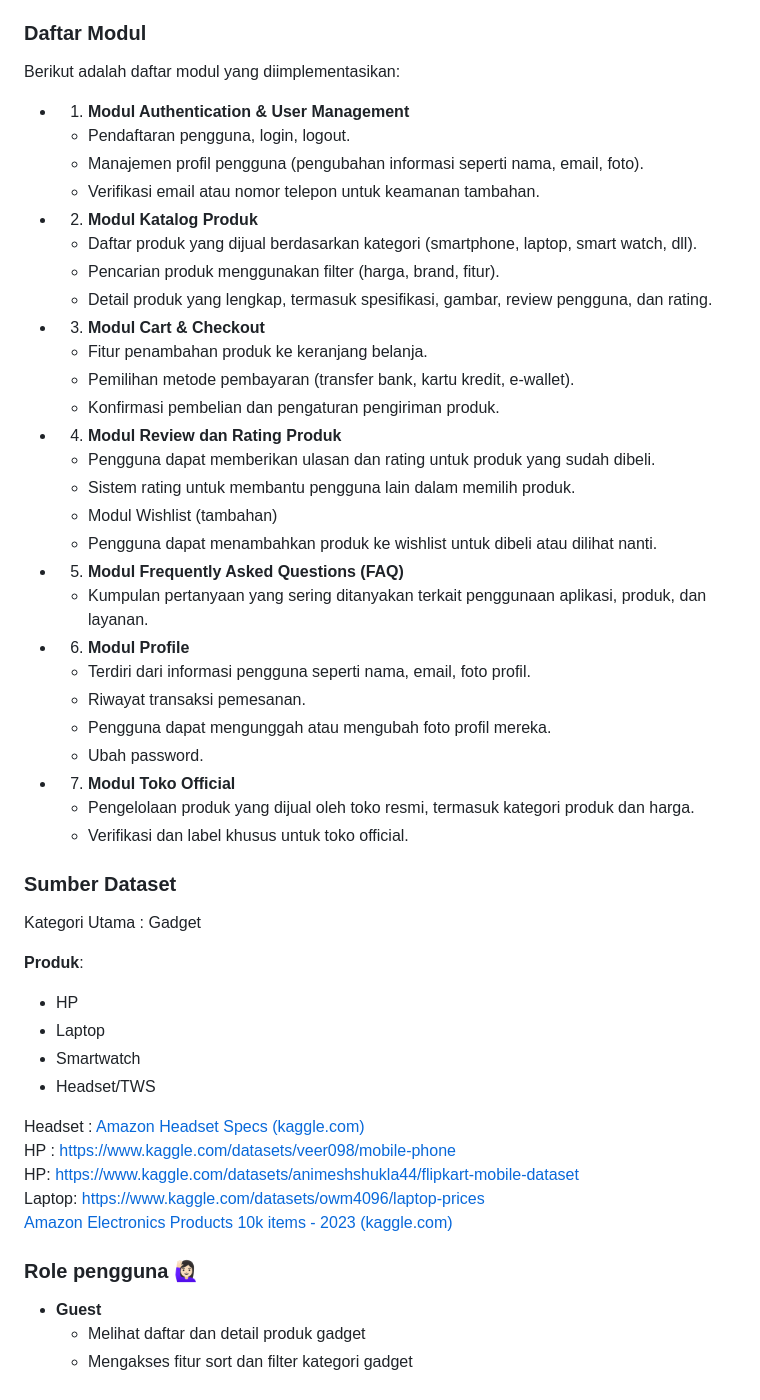
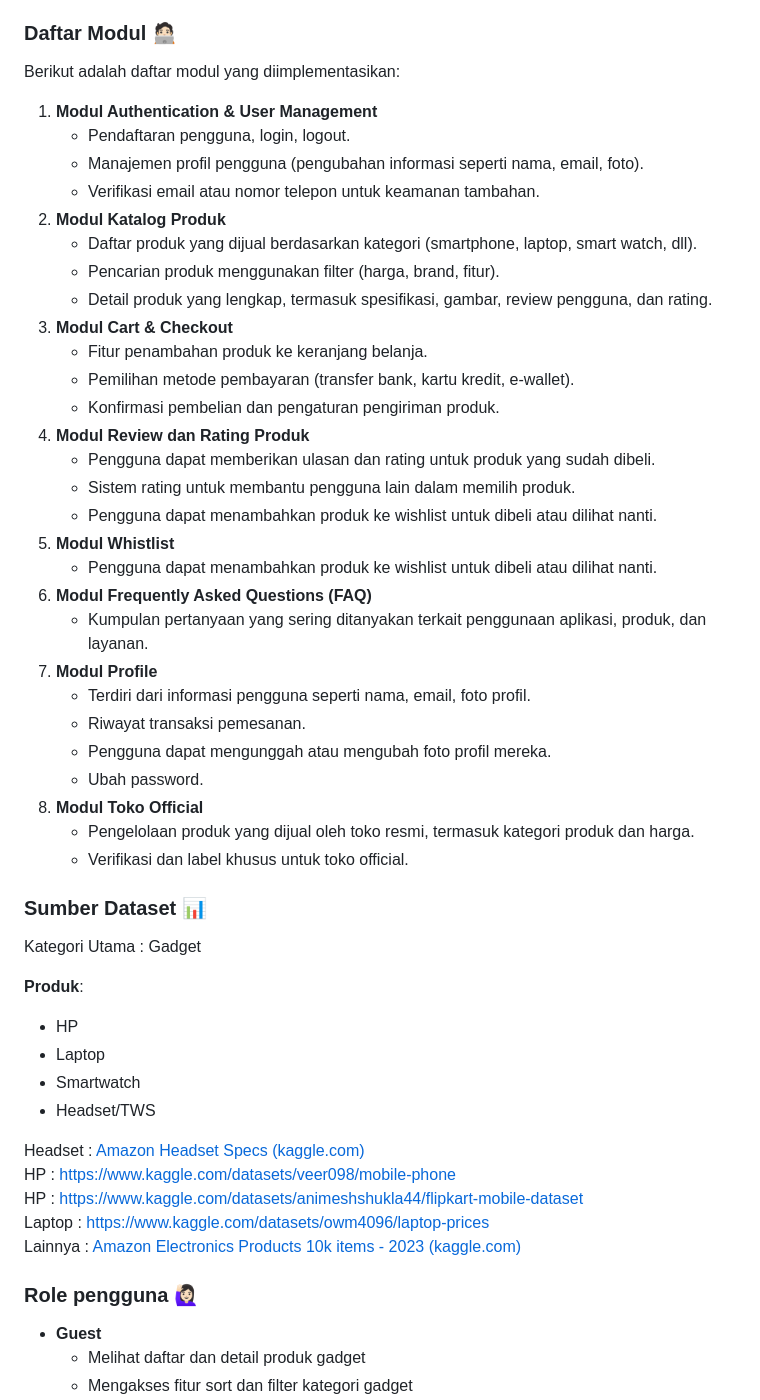
Before and after one commit to PBP-D08/gadget-port, a Markdown page: README.md, the part around one of its changes. Drawn GitHub-style.

```diff
--- a/README.md
+++ b/README.md
@@ -25,37 +25,38 @@ Sebagai solusi, kami memperkenalkan "GadgetPort", sebuah platform canggih yang d
 
 Kami percaya bahwa dengan menghadirkan GadgetPort, kami tidak hanya memberikan solusi modern untuk kebutuhan belanja produk elektronik, tetapi juga membantu menghubungkan konsumen dengan toko-toko terpercaya di Batam dan seluruh Indonesia. Melalui platform ini, harapan untuk menghadirkan pengalaman belanja elektronik yang lebih mudah, transparan, dan efisien bukan lagi sekedar wacana, melainkan sebuah langkah nyata yang dapat diwujudkan bersama-sama. Dengan GadgetPort, masa depan belanja elektronik ada di genggaman Anda.
 
-### Daftar Modul
+### Daftar Modul 🧑🏻‍💻
 Berikut adalah daftar modul yang diimplementasikan:
-- 1. **Modul Authentication & User Management**
+1. **Modul Authentication & User Management**
     - Pendaftaran pengguna, login, logout.
     - Manajemen profil pengguna (pengubahan informasi seperti nama, email, foto).
     - Verifikasi email atau nomor telepon untuk keamanan tambahan.
-- 2. **Modul Katalog Produk**
+2. **Modul Katalog Produk**
     - Daftar produk yang dijual berdasarkan kategori (smartphone, laptop, smart watch, dll).
     - Pencarian produk menggunakan filter (harga, brand, fitur).
     - Detail produk yang lengkap, termasuk spesifikasi, gambar, review pengguna, dan rating.
-- 3. **Modul Cart & Checkout**
+3. **Modul Cart & Checkout**
     - Fitur penambahan produk ke keranjang belanja.
     - Pemilihan metode pembayaran (transfer bank, kartu kredit, e-wallet).
     - Konfirmasi pembelian dan pengaturan pengiriman produk.
-- 4. **Modul Review dan Rating Produk**
+4. **Modul Review dan Rating Produk**
     - Pengguna dapat memberikan ulasan dan rating untuk produk yang sudah dibeli.
     - Sistem rating untuk membantu pengguna lain dalam memilih produk.
-    - Modul Wishlist (tambahan)
     - Pengguna dapat menambahkan produk ke wishlist untuk dibeli atau dilihat nanti.
-- 5. **Modul Frequently Asked Questions (FAQ)**
+5. **Modul Whistlist**
+    - Pengguna dapat menambahkan produk ke wishlist untuk dibeli atau dilihat nanti.
+6. **Modul Frequently Asked Questions (FAQ)**
     - Kumpulan pertanyaan yang sering ditanyakan terkait penggunaan aplikasi, produk, dan layanan.
-- 6. **Modul Profile**
+7. **Modul Profile**
     - Terdiri dari informasi pengguna seperti nama, email, foto profil.
     - Riwayat transaksi pemesanan.
     - Pengguna dapat mengunggah atau mengubah foto profil mereka.
     - Ubah password.
-- 7. **Modul Toko Official**
+8. **Modul Toko Official**
     - Pengelolaan produk yang dijual oleh toko resmi, termasuk kategori produk dan harga.
     - Verifikasi dan label khusus untuk toko official.
 
-### Sumber Dataset
+### Sumber Dataset 📊
 Kategori Utama : Gadget
 
 **Produk**:
@@ -64,13 +65,13 @@ Kategori Utama : Gadget
 - Smartwatch
 - Headset/TWS
 
-Headset : [Amazon Headset Specs (kaggle.com)](https://www.kaggle.com/datasets/midhundasl/amazon-headset-specs) <br>
-HP : https://www.kaggle.com/datasets/veer098/mobile-phone <br>
-HP: https://www.kaggle.com/datasets/animeshshukla44/flipkart-mobile-dataset <br>
-Laptop: https://www.kaggle.com/datasets/owm4096/laptop-prices <br>
-[Amazon Electronics Products 10k items - 2023 (kaggle.com)](https://www.kaggle.com/datasets/akeshkumarhp/electronics-products-amazon-10k-items) <br>
+Headset    : [Amazon Headset Specs (kaggle.com)](https://www.kaggle.com/datasets/midhundasl/amazon-headset-specs) <br>
+HP         : https://www.kaggle.com/datasets/veer098/mobile-phone <br>
+HP         : https://www.kaggle.com/datasets/animeshshukla44/flipkart-mobile-dataset <br>
+Laptop     : https://www.kaggle.com/datasets/owm4096/laptop-prices <br>
+Lainnya    : [Amazon Electronics Products 10k items - 2023 (kaggle.com)](https://www.kaggle.com/datasets/akeshkumarhp/electronics-products-amazon-10k-items) <br>
 
-### Role pengguna 🙋🏻‍♀️
+### Role pengguna 🙋🏻‍♀
 - **Guest**
     - Melihat daftar dan detail produk gadget
     - Mengakses fitur sort dan filter kategori gadget
```
Also changed, not shown: other parts of README.md (+6 -6 lines).
